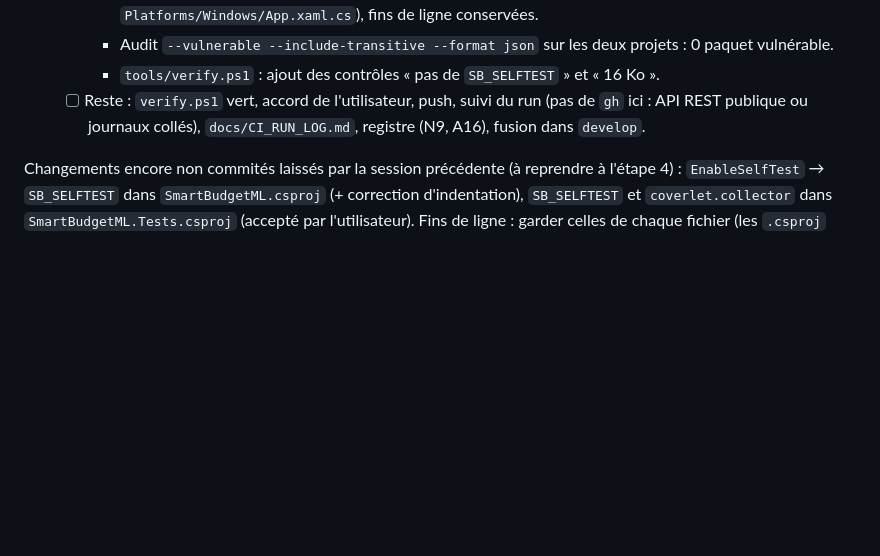
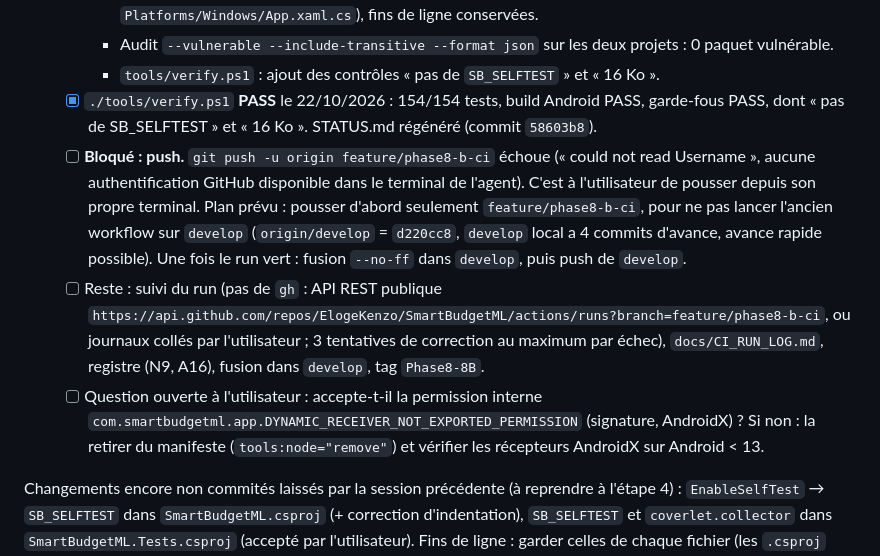
Before and after one commit to ElogeKenzo/SmartBudgetML, a Markdown page: docs/passation.md, the part around the change. Drawn GitHub-style; blank space fills up the shorter version.

Commit message:
docs(passation): record verify PASS and push blocked on GitHub auth
Co-Authored-By: Claude Opus 5.5 <noreply@anthropic.com>

```diff
--- a/docs/passation.md
+++ b/docs/passation.md
@@ -30,7 +30,10 @@ Ordre de travail demandé (un commit par étape) :
      - `dotnet format --verify-no-changes` sur les deux projets : 4 fichiers corrigés (espaces seulement : `CurrencyFormatter.cs`, `MainPage.xaml.cs`, `Platforms/Android/MainApplication.cs`, `Platforms/Windows/App.xaml.cs`), fins de ligne conservées.
      - Audit `--vulnerable --include-transitive --format json` sur les deux projets : 0 paquet vulnérable.
      - `tools/verify.ps1` : ajout des contrôles « pas de `SB_SELFTEST` » et « 16 Ko ».
-   - [ ] Reste : `verify.ps1` vert, accord de l'utilisateur, push, suivi du run (pas de `gh` ici : API REST publique ou journaux collés), `docs/CI_RUN_LOG.md`, registre (N9, A16), fusion dans `develop`.
+   - [x] `./tools/verify.ps1` **PASS** le 22/10/2026 : 154/154 tests, build Android PASS, garde-fous PASS, dont « pas de SB_SELFTEST » et « 16 Ko ». STATUS.md régénéré (commit `58603b8`).
+   - [ ] **Bloqué : push.** `git push -u origin feature/phase8-b-ci` échoue (« could not read Username », aucune authentification GitHub disponible dans le terminal de l'agent). C'est à l'utilisateur de pousser depuis son propre terminal. Plan prévu : pousser d'abord seulement `feature/phase8-b-ci`, pour ne pas lancer l'ancien workflow sur `develop` (`origin/develop` = `d220cc8`, `develop` local a 4 commits d'avance, avance rapide possible). Une fois le run vert : fusion `--no-ff` dans `develop`, puis push de `develop`.
+   - [ ] Reste : suivi du run (pas de `gh` : API REST publique `https://api.github.com/repos/ElogeKenzo/SmartBudgetML/actions/runs?branch=feature/phase8-b-ci`, ou journaux collés par l'utilisateur ; 3 tentatives de correction au maximum par échec), `docs/CI_RUN_LOG.md`, registre (N9, A16), fusion dans `develop`, tag `Phase8-8B`.
+   - [ ] Question ouverte à l'utilisateur : accepte-t-il la permission interne `com.smartbudgetml.app.DYNAMIC_RECEIVER_NOT_EXPORTED_PERMISSION` (signature, AndroidX) ? Si non : la retirer du manifeste (`tools:node="remove"`) et vérifier les récepteurs AndroidX sur Android < 13.
 
 Changements encore non commités laissés par la session précédente (à reprendre à l'étape 4) : `EnableSelfTest` → `SB_SELFTEST` dans `SmartBudgetML.csproj` (+ correction d'indentation), `SB_SELFTEST` et `coverlet.collector` dans `SmartBudgetML.Tests.csproj` (accepté par l'utilisateur). Fins de ligne : garder celles de chaque fichier (les `.csproj` sont en LF), pas de `.gitattributes`.
 
```
